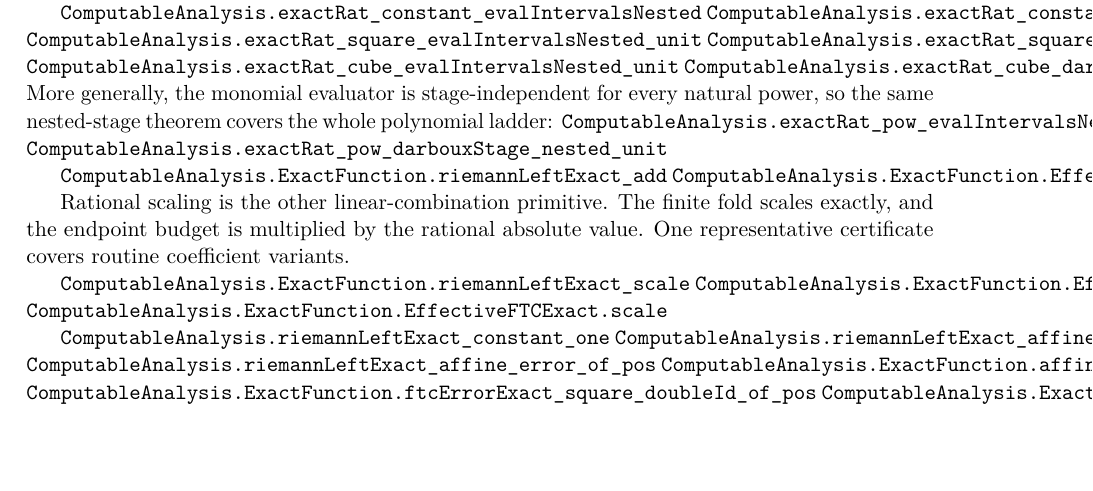
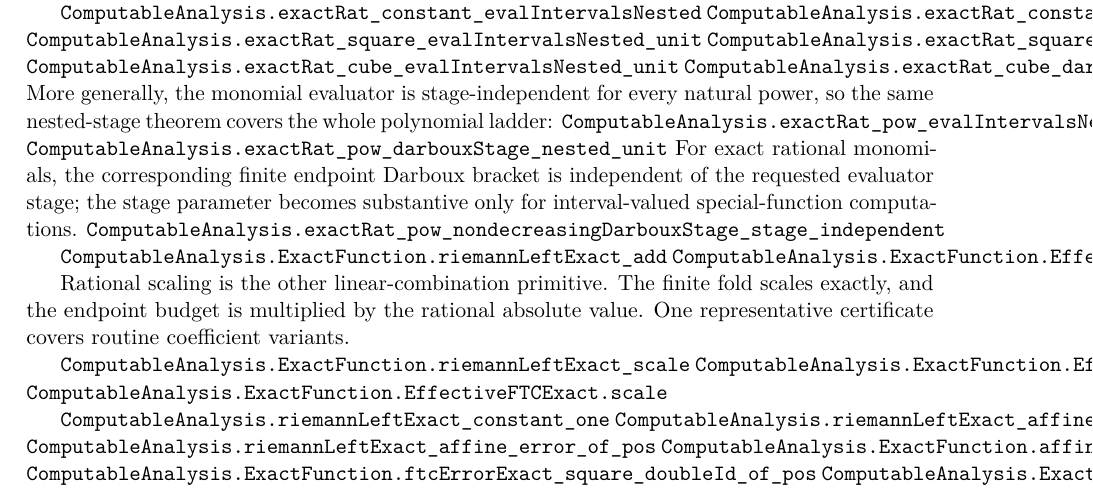
Before and after one commit to liuyao12/computable-analysis, a LaTeX thesis (blueprint/src/web.tex, which reads blueprint/src/06-effective-calculus.tex): part of page 61 of 106, cut so that both start at the same text, the shorter picture padded with empty space. Compiled offline with pdfLaTeX.

Commit message:
Expose exact monomial stage independence

```diff
--- a/blueprint/src/06-effective-calculus.tex
+++ b/blueprint/src/06-effective-calculus.tex
@@ -102,6 +102,10 @@ natural power, so the same nested-stage theorem covers the whole polynomial
 ladder:
 \lean{ComputableAnalysis.exactRat_pow_evalIntervalsNested_unit}
 \lean{ComputableAnalysis.exactRat_pow_darbouxStage_nested_unit}
+For exact rational monomials, the corresponding finite endpoint Darboux
+bracket is independent of the requested evaluator stage; the stage parameter
+becomes substantive only for interval-valued special-function computations.
+\lean{ComputableAnalysis.exactRat_pow_nondecreasingDarbouxStage_stage_independent}
 
 \lean{ComputableAnalysis.ExactFunction.riemannLeftExact_add}
 \lean{ComputableAnalysis.ExactFunction.EffectiveFTCExact.addOfCommonSchedule}
```
Also changed, not shown: 2 other files.
